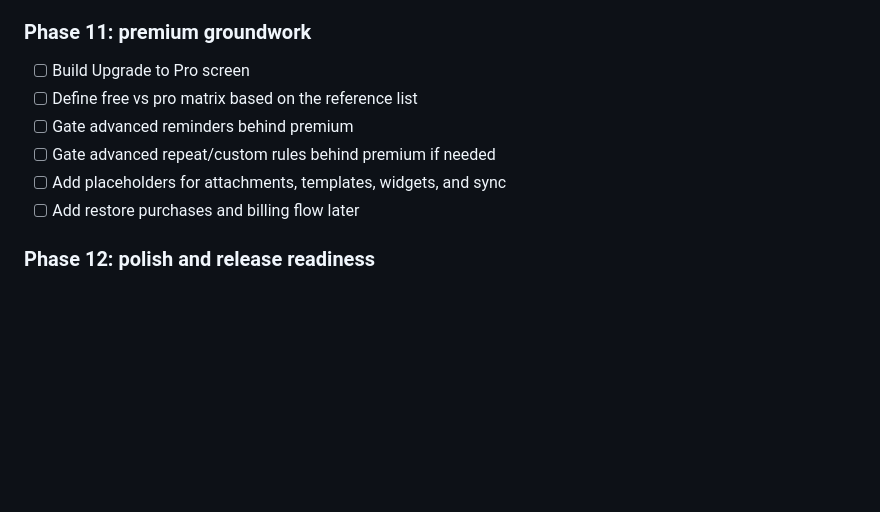
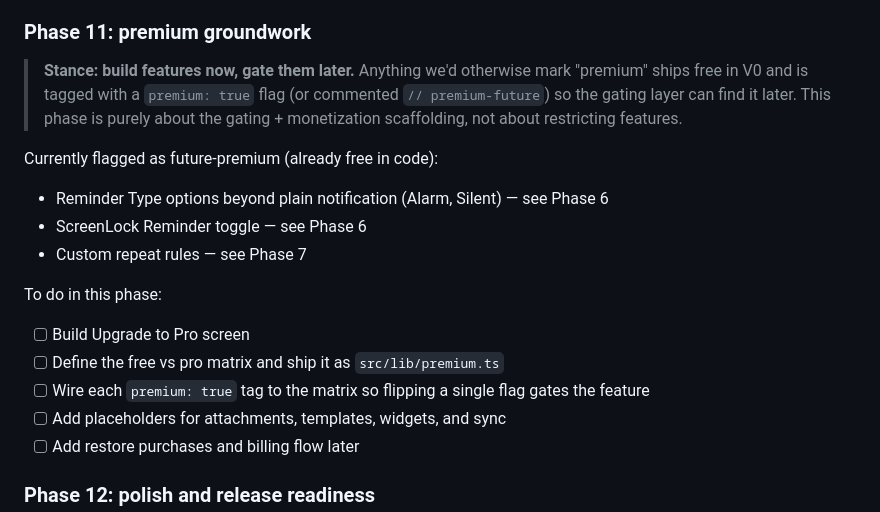
Before and after one commit to crypticmeta/streaktodo, a Markdown page: README.md, the part around one of its changes. Drawn GitHub-style; blank space fills up the shorter version.

```diff
--- a/README.md
+++ b/README.md
@@ -110,10 +120,18 @@ Primary reference points from `inspiration/app/`:
 
 ### Phase 11: premium groundwork
 
+> **Stance: build features now, gate them later.** Anything we'd otherwise mark "premium" ships free in V0 and is tagged with a `premium: true` flag (or commented `// premium-future`) so the gating layer can find it later. This phase is purely about the gating + monetization scaffolding, not about restricting features.
+
+Currently flagged as future-premium (already free in code):
+- Reminder Type options beyond plain notification (Alarm, Silent) — see Phase 6
+- ScreenLock Reminder toggle — see Phase 6
+- Custom repeat rules — see Phase 7
+
+To do in this phase:
+
 - [ ] Build Upgrade to Pro screen
-- [ ] Define free vs pro matrix based on the reference list
-- [ ] Gate advanced reminders behind premium
-- [ ] Gate advanced repeat/custom rules behind premium if needed
+- [ ] Define the free vs pro matrix and ship it as `src/lib/premium.ts`
+- [ ] Wire each `premium: true` tag to the matrix so flipping a single flag gates the feature
 - [ ] Add placeholders for attachments, templates, widgets, and sync
 - [ ] Add restore purchases and billing flow later
 
```
Also changed, not shown: other parts of README.md (+38 -28 lines).
